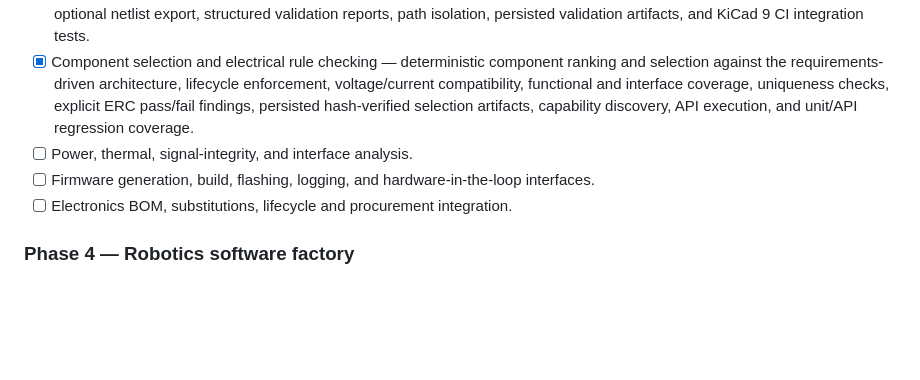
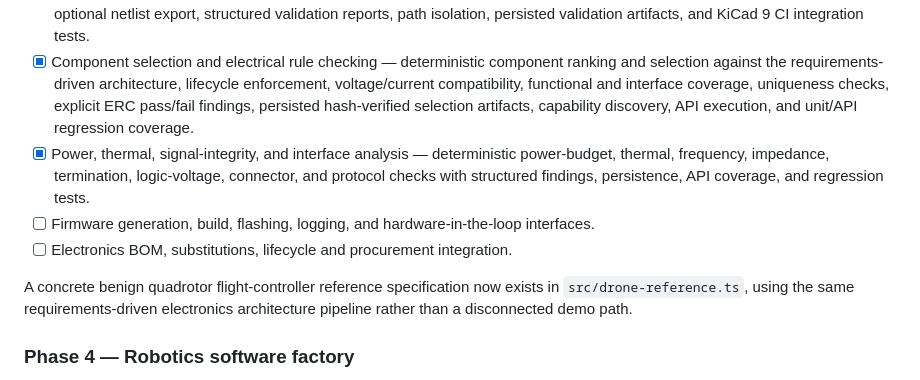
Before and after one commit to freddieley/ai-factory, a Markdown page: README.md, the part around the change. GitHub-like rendering; blank space fills up the shorter version.

Commit message:
Mark electronics engineering analysis complete

```diff
--- a/README.md
+++ b/README.md
@@ -20,9 +20,11 @@ See **[GOAL.md](./GOAL.md)** for the complete end-state specification and design
 - [x] Requirements-driven electronics architecture — deterministic architecture synthesis from project electrical requirements, requirement traceability, power-domain extraction, functional blocks, interface identification, explicit open questions, capability discovery, API execution, hash-identified artifact persistence, and unit/API regression coverage.
 - [x] Schematic and PCB design tool integration — real KiCad CLI integration for project-scoped schematic ERC, PCB DRC, optional netlist export, structured validation reports, path isolation, persisted validation artifacts, and KiCad 9 CI integration tests.
 - [x] Component selection and electrical rule checking — deterministic component ranking and selection against the requirements-driven architecture, lifecycle enforcement, voltage/current compatibility, functional and interface coverage, uniqueness checks, explicit ERC pass/fail findings, persisted hash-verified selection artifacts, capability discovery, API execution, and unit/API regression coverage.
-- [ ] Power, thermal, signal-integrity, and interface analysis.
+- [x] Power, thermal, signal-integrity, and interface analysis — deterministic power-budget, thermal, frequency, impedance, termination, logic-voltage, connector, and protocol checks with structured findings, persistence, API coverage, and regression tests.
 - [ ] Firmware generation, build, flashing, logging, and hardware-in-the-loop interfaces.
 - [ ] Electronics BOM, substitutions, lifecycle and procurement integration.
+
+A concrete benign quadrotor flight-controller reference specification now exists in `src/drone-reference.ts`, using the same requirements-driven electronics architecture pipeline rather than a disconnected demo path.
 
 ### Phase 4 — Robotics software factory
 - [ ] Generate robot software architecture from the same product specification.
```
